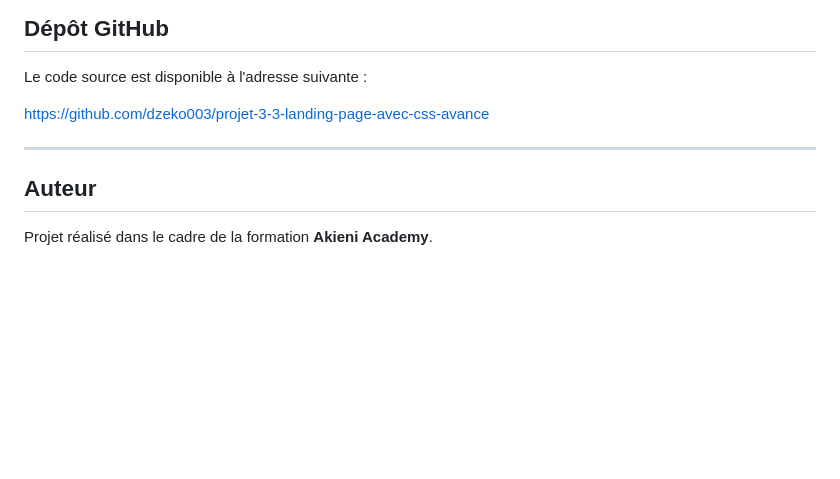
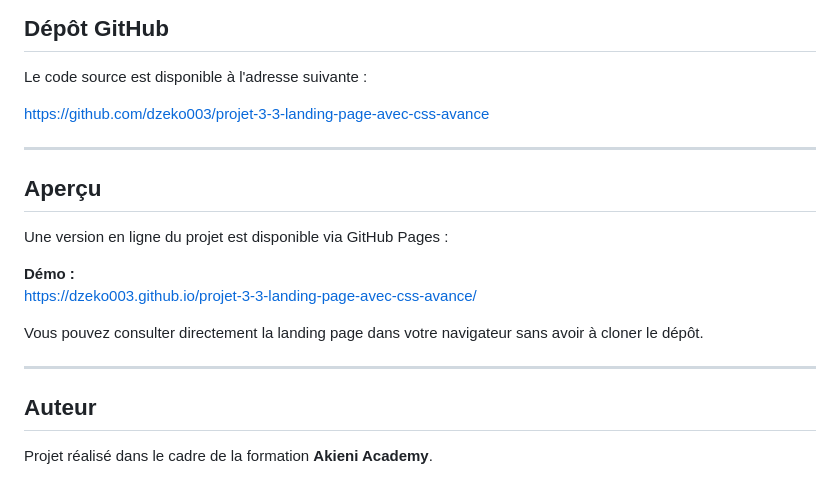
Before and after one commit to dzeko003/projet-3-3-landing-page-avec-css-avance, a Markdown page: README.md, the part around the change. Rendered like a GitHub page; blank space fills up the shorter version.

Commit message:
Ajout d'une section Aperçu avec un lien vers la démo en ligne du projet sur GitHub Pages

```diff
--- a/README.md
+++ b/README.md
@@ -147,6 +147,17 @@ https://github.com/dzeko003/projet-3-3-landing-page-avec-css-avance
 
 ---
 
+## Aperçu
+
+Une version en ligne du projet est disponible via GitHub Pages :
+
+**Démo :**
+https://dzeko003.github.io/projet-3-3-landing-page-avec-css-avance/
+
+Vous pouvez consulter directement la landing page dans votre navigateur sans avoir à cloner le dépôt.
+
+---
+
 ## Auteur
 
 Projet réalisé dans le cadre de la formation **Akieni Academy**.
```
